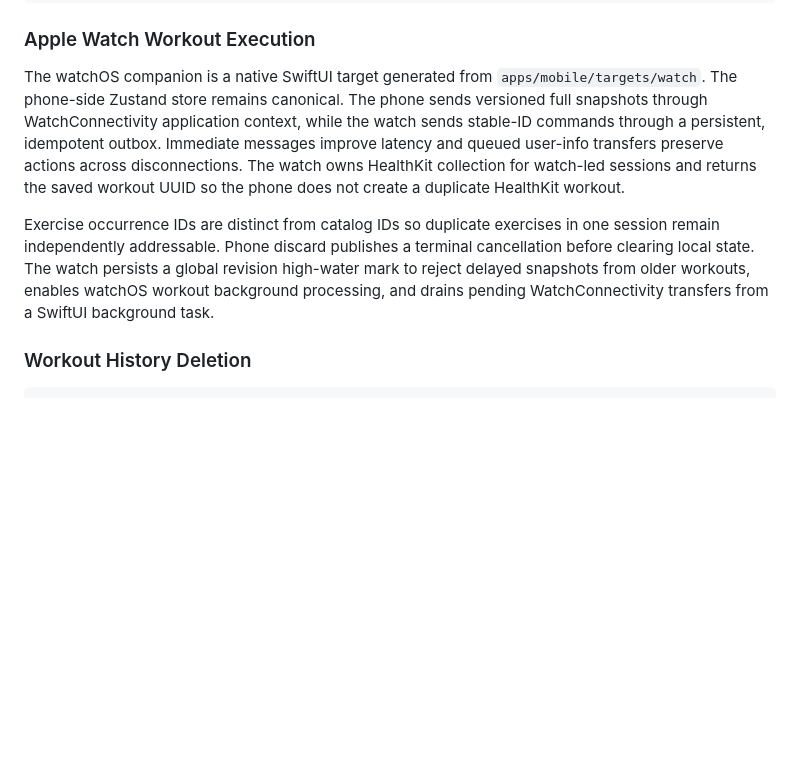
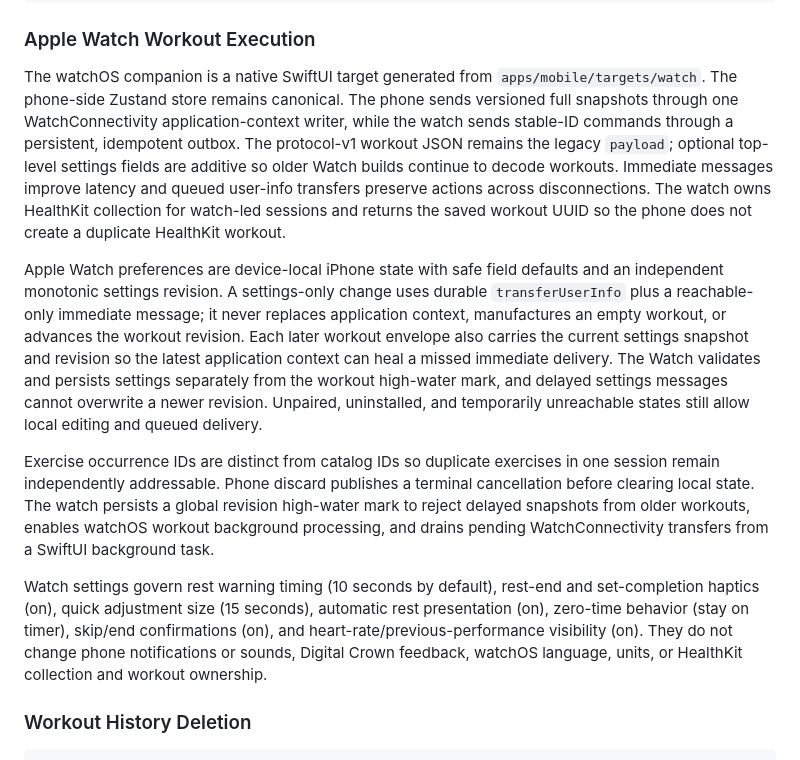
Before and after one commit to ogigg/didactic-octo-system, a Markdown page: .ai/architecture.md, the part around one of its changes. Rendered like a GitHub page; blank space fills up the shorter version.

```diff
--- a/.ai/architecture.md
+++ b/.ai/architecture.md
@@ -110,12 +110,25 @@ User performs workout
 
 The watchOS companion is a native SwiftUI target generated from
 `apps/mobile/targets/watch`. The phone-side Zustand store remains canonical.
-The phone sends versioned full snapshots through WatchConnectivity application
-context, while the watch sends stable-ID commands through a persistent,
-idempotent outbox. Immediate messages improve latency and queued user-info
-transfers preserve actions across disconnections. The watch owns HealthKit
-collection for watch-led sessions and returns the saved workout UUID so the
-phone does not create a duplicate HealthKit workout.
+The phone sends versioned full snapshots through one WatchConnectivity
+application-context writer, while the watch sends stable-ID commands through a
+persistent, idempotent outbox. The protocol-v1 workout JSON remains the legacy
+`payload`; optional top-level settings fields are additive so older Watch builds
+continue to decode workouts. Immediate messages improve latency and queued
+user-info transfers preserve actions across disconnections. The watch owns
+HealthKit collection for watch-led sessions and returns the saved workout UUID
+so the phone does not create a duplicate HealthKit workout.
+
+Apple Watch preferences are device-local iPhone state with safe field defaults
+and an independent monotonic settings revision. A settings-only change uses
+durable `transferUserInfo` plus a reachable-only immediate message; it never
+replaces application context, manufactures an empty workout, or advances the
+workout revision. Each later workout envelope also carries the current settings
+snapshot and revision so the latest application context can heal a missed
+immediate delivery. The Watch validates and persists settings separately from
+the workout high-water mark, and delayed settings messages cannot overwrite a
+newer revision. Unpaired, uninstalled, and temporarily unreachable states still
+allow local editing and queued delivery.
 
 Exercise occurrence IDs are distinct from catalog IDs so duplicate exercises
 in one session remain independently addressable. Phone discard publishes a
@@ -123,6 +136,13 @@ terminal cancellation before clearing local state. The watch persists a global
 revision high-water mark to reject delayed snapshots from older workouts,
 enables watchOS workout background processing, and drains pending
 WatchConnectivity transfers from a SwiftUI background task.
+
+Watch settings govern rest warning timing (10 seconds by default), rest-end and
+set-completion haptics (on), quick adjustment size (15 seconds), automatic rest
+presentation (on), zero-time behavior (stay on timer), skip/end confirmations
+(on), and heart-rate/previous-performance visibility (on). They do not change
+phone notifications or sounds, Digital Crown feedback, watchOS language,
+units, or HealthKit collection and workout ownership.
 
 ### Workout History Deletion
 
```
Also changed, not shown: other parts of .ai/architecture.md (+1 -1 lines), apps/mobile/README.md (+26 -2 lines).
